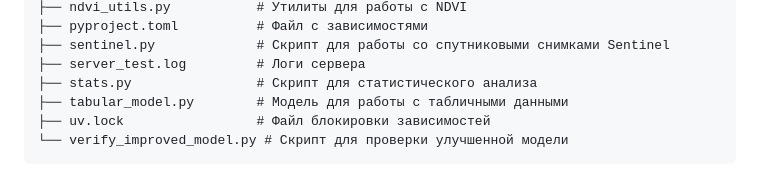
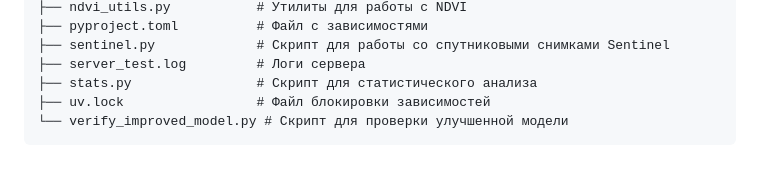
Before and after one commit to olegkeatzin/AgriHealthMap, a Markdown page: README.md, the part around the change. GitHub-like rendering.

Commit message:
Апдейт структуры проекта

````diff
--- a/README.md
+++ b/README.md
@@ -72,7 +72,6 @@ AgriHealthMap/
 ├── sentinel.py             # Скрипт для работы со спутниковыми снимками Sentinel
 ├── server_test.log         # Логи сервера
 ├── stats.py                # Скрипт для статистического анализа
-├── tabular_model.py        # Модель для работы с табличными данными
 ├── uv.lock                 # Файл блокировки зависимостей
 └── verify_improved_model.py # Скрипт для проверки улучшенной модели
 ```
````
